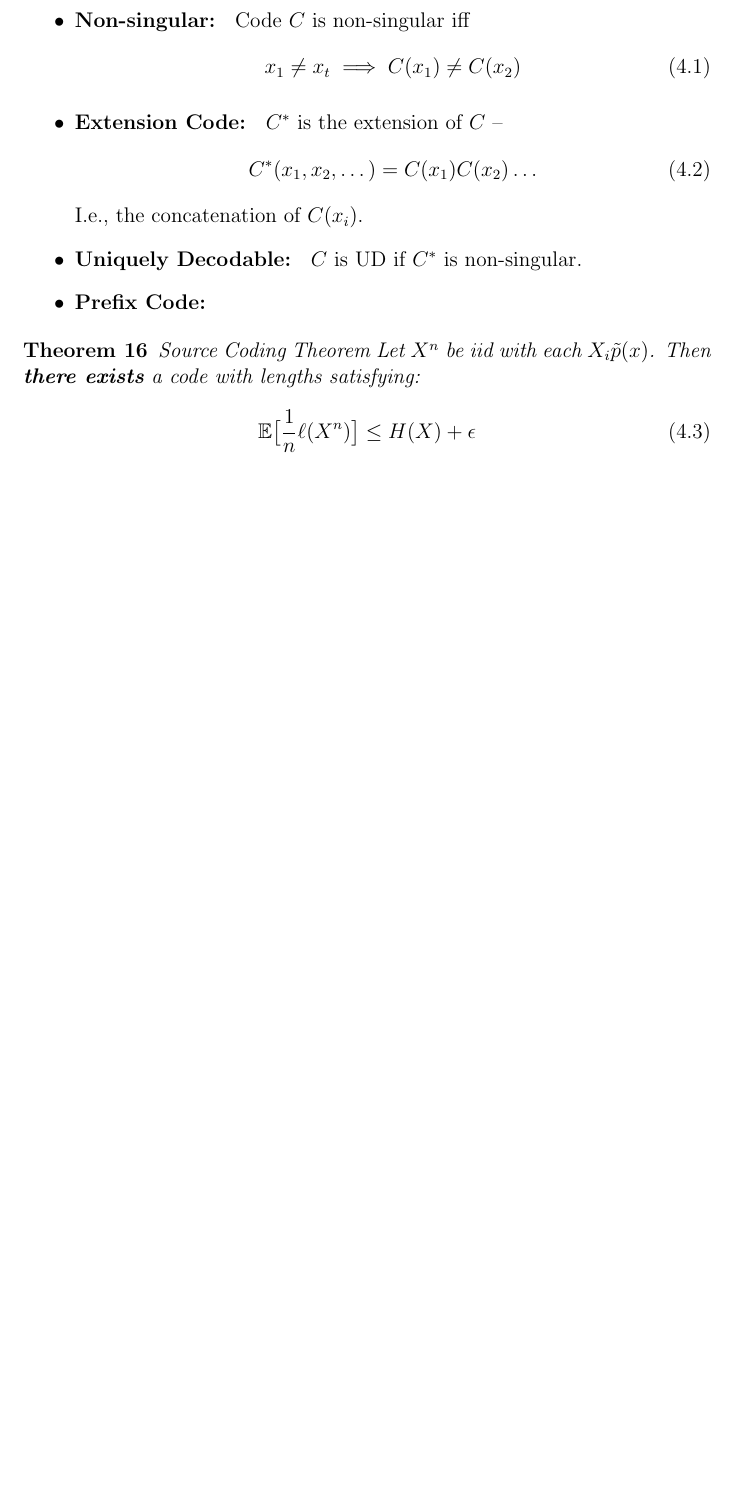
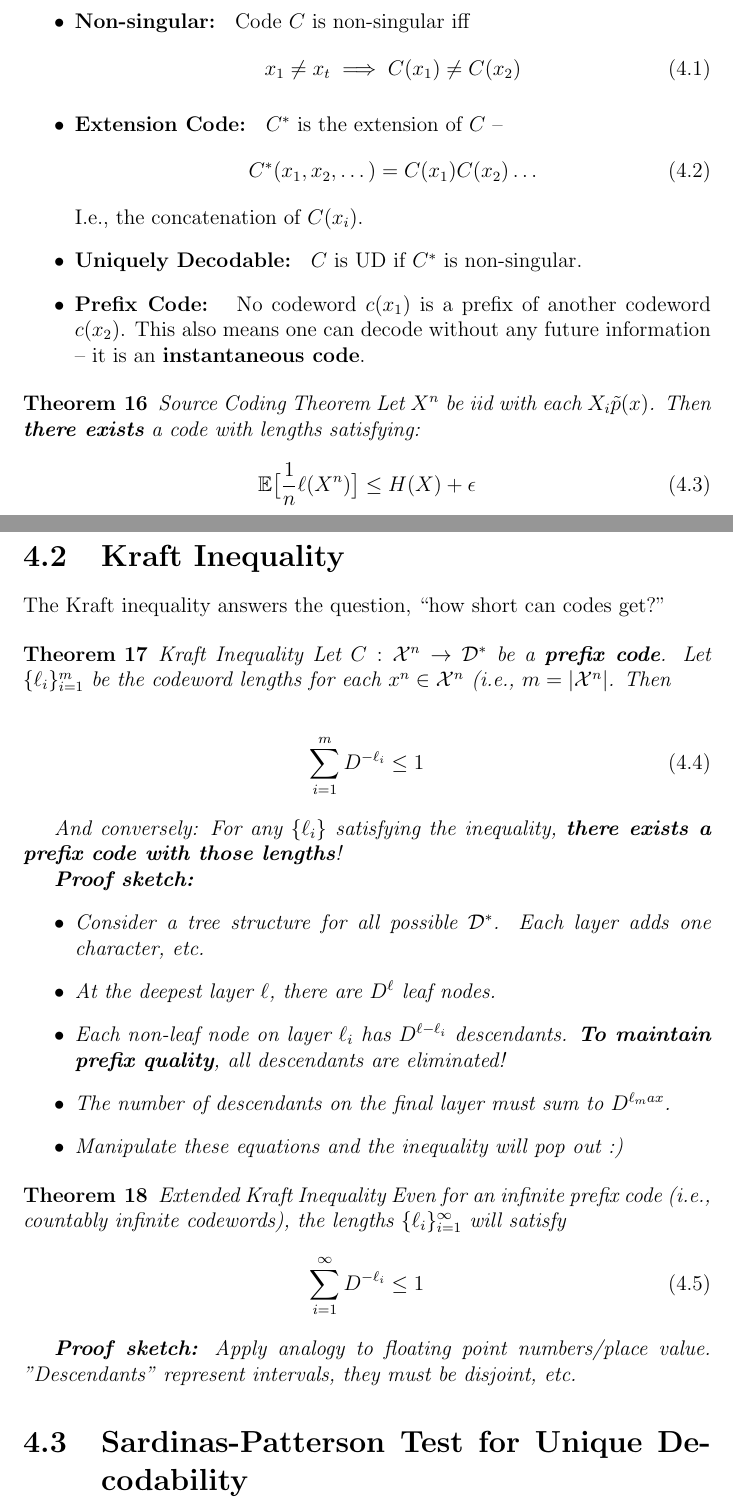
Before and after one commit to amanb2000/EngSci_Abridged, a LaTeX thesis (tex/Ma126a.tex): part of page 18 of 18 before the commit and two parts of pages 18 and 19 of 19 after it, the two joined at a grey line, cut so that both start at the same text, the shorter picture padded with empty space. Compiled offline with pdfLaTeX.

Commit message:
Complete notes on Kraft inequalities

```diff
--- a/tex/Ma126a.tex
+++ b/tex/Ma126a.tex
@@ -684,8 +688,13 @@ C^*(x_1, x_2, \dots) = C(x_1)C(x_2)\dots
 \end{align}
 I.e., the concatenation of $C(x_i)$.
 \item \textbf{Uniquely Decodable: } $C$ is UD if $C^*$ is non-singular.
-\item \textbf{Prefix Code: }
+\item \textbf{Prefix Code: } No codeword $c(x_1)$ is a prefix of another
+codeword $c(x_2)$. This also means one can decode without any future information
+-- it is an \textbf{instantaneous code}.
 \end{itemize}
+
+
+
 
 
 
@@ -709,6 +718,58 @@ $n$ using $nH(X)$ bits on average!
 \item Simplify using $\Pr\{A_\epsilon^{(n)}\}$ and upper bounds on
 $A_\epsilon^{(n)}$ size.
 \end{itemize}
+\end{theorem}
+
+
+
+
+
+\section{Kraft Inequality}
+
+The Kraft inequality answers the question, ``how short can codes get?''
+
+\begin{theorem}{Kraft Inequality}
+Let $C:\mathcal X^n \to \mathcal D^*$ be a \textbf{prefix code}. Let
+$\{\ell_i\}_{i=1}^m$ be the codeword lengths for each $x^n \in \mathcal X^n$
+(i.e., $m = |\mathcal X^n|$. Then
+
+\begin{align}
+	\label{eqn:kraft}
+	\sum_{i=1}^{m} D^{-\ell_i} \leq 1
+\end{align}
+
+And conversely: For any $\{\ell_i\}$ satisfying the inequality, \textbf{there
+exists a prefix code with those lengths}!
+
+\textbf{Proof sketch:}
+\begin{itemize}
+\item Consider a tree structure for all possible $\mathcal D^*$. Each layer adds
+one character, etc.
+\item At the deepest layer $\ell$, there are $D^\ell$ leaf nodes.
+\item Each non-leaf node on layer $\ell_i$ has $D^{\ell - \ell_i}$ descendants.
+\textbf{To maintain prefix quality}, all descendants are eliminated!
+\item The number of descendants on the final layer must sum to $D^{\ell_max}$.
+\item Manipulate these equations and the inequality will pop out :)
+\end{itemize}
+\end{theorem}
+
+
+\begin{theorem}{Extended Kraft Inequality}
+Even for an infinite prefix code (i.e., countably infinite codewords), the
+lengths $\{\ell_i\}_{i=1}^\infty$ will satisfy
+\begin{equation}
+	\sum_{i=1}^{\infty} D^{-\ell_i} \leq 1
+\end{equation}
+
+\textbf{Proof sketch:} Apply analogy to floating point numbers/place value.
+"Descendants" represent intervals, they must be disjoint, etc.
+\end{theorem}
+
+
+
+
+
+\section{Sardinas-Patterson Test for Unique Decodability}
 
 
 
```
Also changed, not shown: pdf/Ma126a.pdf, tex/Ma126a.tex (7 more changed lines).
